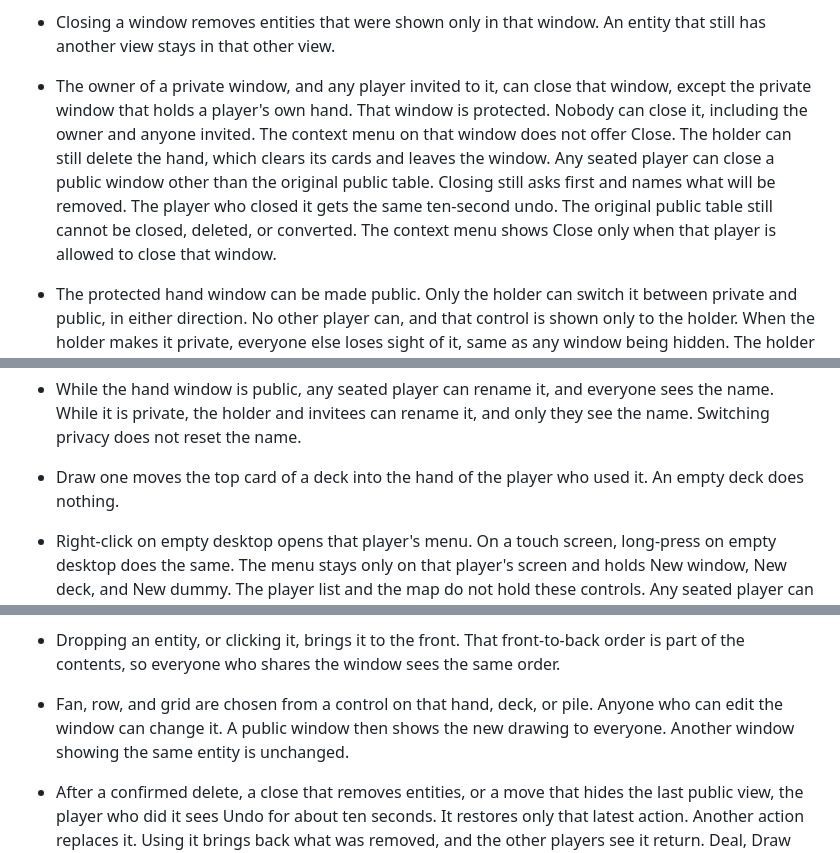
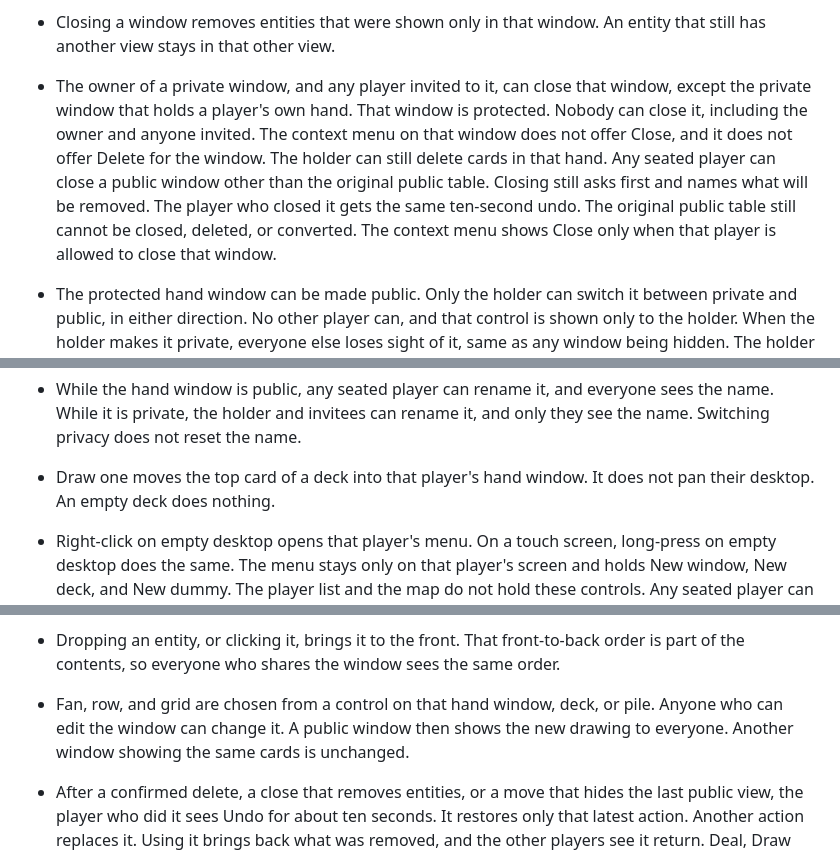
Before and after one commit to dcvezzani/card-game-002, a Markdown page: dcv/specs.md, 3 parts joined by grey strips. Drawn GitHub-style.

```diff
--- a/dcv/specs.md
+++ b/dcv/specs.md
@@ -42,5 +42,5 @@ Specs only. No implementation yet. The Rec Room styleguide stays the visual syst
 - A loose card or a pile dropped on a deck joins that deck, on top.
 - Flip top lifts the top card off the deck and sets it beside the deck as a loose face-up card. That shortcut always sets the loose card face-up, including when the deck is face-down. The new top card of the deck is left as it was.
 - Closing a window removes entities that were shown only in that window. An entity that still has another view stays in that other view.
-- The owner of a private window, and any player invited to it, can close that window, except the private window that holds a player's own hand. That window is protected. Nobody can close it, including the owner and anyone invited. The context menu on that window does not offer Close. The holder can still delete the hand, which clears its cards and leaves the window. Any seated player can close a public window other than the original public table. Closing still asks first and names what will be removed. The player who closed it gets the same ten-second undo. The original public table still cannot be closed, deleted, or converted. The context menu shows Close only when that player is allowed to close that window.
+- The owner of a private window, and any player invited to it, can close that window, except the private window that holds a player's own hand. That window is protected. Nobody can close it, including the owner and anyone invited. The context menu on that window does not offer Close, and it does not offer Delete for the window. The holder can still delete cards in that hand. Any seated player can close a public window other than the original public table. Closing still asks first and names what will be removed. The player who closed it gets the same ten-second undo. The original public table still cannot be closed, deleted, or converted. The context menu shows Close only when that player is allowed to close that window.
 - The protected hand window can be made public. Only the holder can switch it between private and public, in either direction. No other player can, and that control is shown only to the holder. When the holder makes it private, everyone else loses sight of it, same as any window being hidden. The holder can invite people then, or later, and remains the owner. Invitees still cannot close it, convert it, or change its privacy. Faces stay on the hand, so while the hand is face-down that public view shows backs to everyone, including the holder. The holder's private face view is not this window once it is public. The window still cannot be closed, and it cannot be converted into a group, private or public.
@@ -50,5 +50,5 @@ Specs only. No implementation yet. The Rec Room styleguide stays the visual syst
 - While the hand window is public, any seated player can rename it, and everyone sees the name. While it is private, the holder and invitees can rename it, and only they see the name. Switching privacy does not reset the name.
-- Draw one moves the top card of a deck into the hand of the player who used it. An empty deck does nothing.
+- Draw one moves the top card of a deck into that player's hand window. It does not pan their desktop. An empty deck does nothing.
 - Right-click on empty desktop opens that player's menu. On a touch screen, long-press on empty desktop does the same. The menu stays only on that player's screen and holds New window, New deck, and New dummy. The player list and the map do not hold these controls. Any seated player can use the menu. A new deck and a new dummy still ask the questions already decided. Shuffle, flip, deal, and the other entity actions stay on the entity.
 - Right-click or long-press on a card, hand, deck, pile, window, or grouped entity opens a context menu for that object, only on that player's screen. The empty-desktop menu is unchanged and still only offers New window, New deck, and New dummy. The object menu lists only actions that player is already allowed to take on that object. It grants no new authority. If they can take no action, no menu appears. It shows Delete only when that player is allowed to delete that object, and Close only when that player is allowed to close that window.
 - A new empty window starts private, owned by the player who created it. They can drag entities into it and later switch it to public.
@@ -81,7 +82,7 @@ Specs only. No implementation yet. The Rec Room styleguide stays the visual syst
 - A window or group starts with a default name, such as "Window 2" or the hand's owner. Anyone who can edit that window can rename it. A public name is seen by everyone. A private name is seen by the people invited.
 - Inside a window, entities sit on a free canvas. They can overlap and be dropped anywhere. Those positions are part of the contents, so everyone who shares the contents sees the same arrangement. A window scrolls when the canvas is larger than the frame.
 - Dropping an entity, or clicking it, brings it to the front. That front-to-back order is part of the contents, so everyone who shares the window sees the same order.
-- Fan, row, and grid are chosen from a control on that hand, deck, or pile. Anyone who can edit the window can change it. A public window then shows the new drawing to everyone. Another window showing the same entity is unchanged.
+- Fan, row, and grid are chosen from a control on that hand window, deck, or pile. Anyone who can edit the window can change it. A public window then shows the new drawing to everyone. Another window showing the same cards is unchanged.
 - After a confirmed delete, a close that removes entities, or a move that hides the last public view, the player who did it sees Undo for about ten seconds. It restores only that latest action. Another action replaces it. Using it brings back what was removed, and the other players see it return. Deal, Draw one, Shuffle, and Cut are not undone.
 - A new deck starts face-down. Each hand starts face-down. The owner's private window shows that hand's faces. On a public window, that same hand shows backs to everyone, including the owner.
 - A new pile faces the same way as the loose card it was dropped on. Dropping a card onto a face-up card starts a face-up pile. Dropping onto a face-down card starts a face-down pile.
```
Also changed, not shown: other parts of dcv/specs.md (+20 -19 lines).
